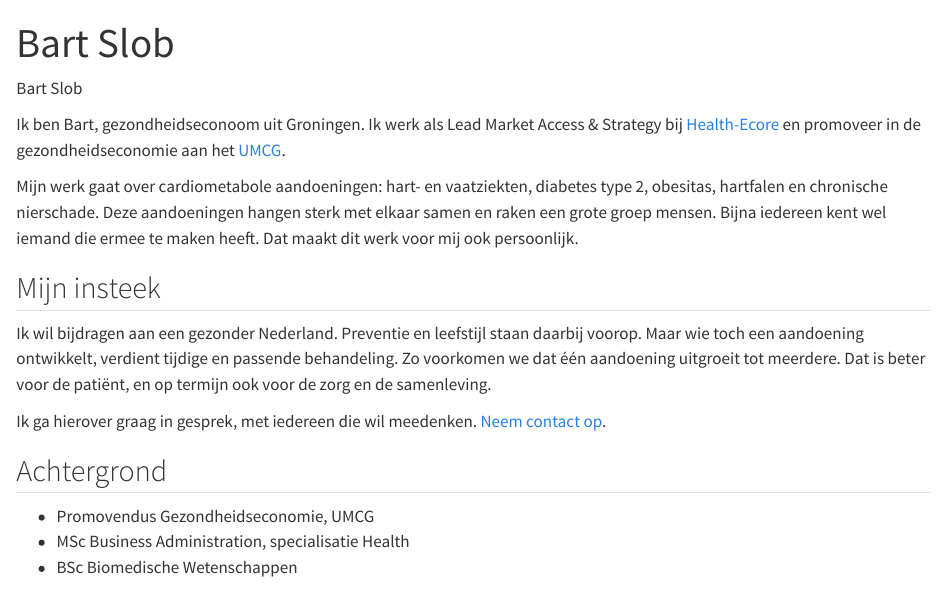
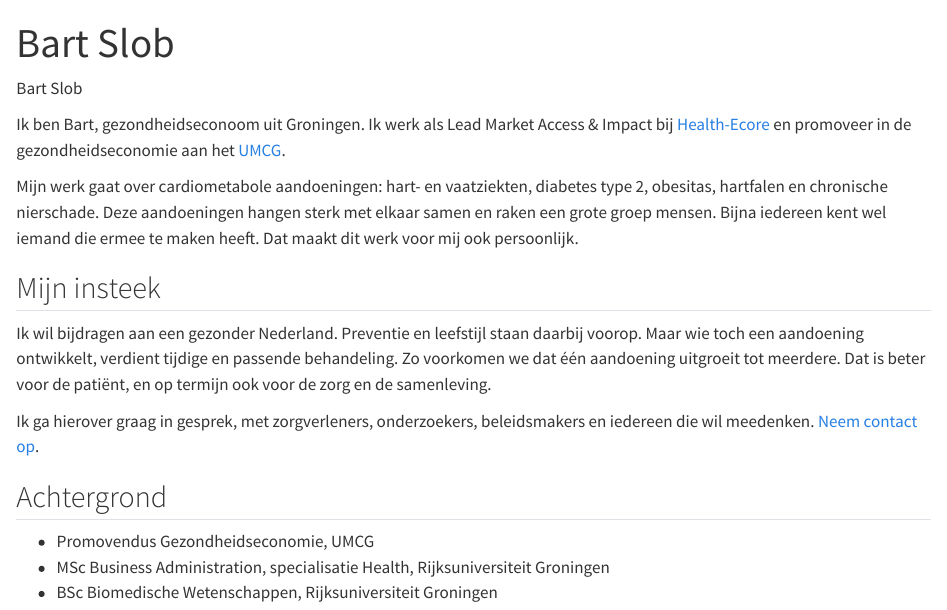
Before and after one commit to GitBart27/gitbart27.github.io, a Quarto document (index.qmd): the page in a window 1100 px wide, from its top. Rendered offline with R 4.5, knitr and Pandoc in place of Quarto, with nearby package versions.

Commit message:
Update index.qmd

```diff
--- a/index.qmd
+++ b/index.qmd
@@ -9,7 +9,7 @@ Bart Slob
 :::
 
 ::: {.lead-block}
-Ik ben Bart, gezondheidseconoom uit Groningen. Ik werk als Lead Market Access & Strategy bij [Health-Ecore](https://www.health-ecore.com) en promoveer in de gezondheidseconomie aan het [UMCG](https://www.umcg.nl).
+Ik ben Bart, gezondheidseconoom uit Groningen. Ik werk als Lead Market Access & Impact bij [Health-Ecore](https://www.health-ecore.com) en promoveer in de gezondheidseconomie aan het [UMCG](https://www.umcg.nl).
 
 Mijn werk gaat over cardiometabole aandoeningen: hart- en vaatziekten, diabetes type 2, obesitas, hartfalen en chronische nierschade. Deze aandoeningen hangen sterk met elkaar samen en raken een grote groep mensen. Bijna iedereen kent wel iemand die ermee te maken heeft. Dat maakt dit werk voor mij ook persoonlijk.
 
@@ -17,11 +17,11 @@ Mijn werk gaat over cardiometabole aandoeningen: hart- en vaatziekten, diabetes
 
 Ik wil bijdragen aan een gezonder Nederland. Preventie en leefstijl staan daarbij voorop. Maar wie toch een aandoening ontwikkelt, verdient tijdige en passende behandeling. Zo voorkomen we dat één aandoening uitgroeit tot meerdere. Dat is beter voor de patiënt, en op termijn ook voor de zorg en de samenleving.
 
-Ik ga hierover graag in gesprek, met iedereen die wil meedenken. [Neem contact op](mailto:bartslob@health-ecore.com).
+Ik ga hierover graag in gesprek, met zorgverleners, onderzoekers, beleidsmakers en iedereen die wil meedenken. [Neem contact op](mailto:bartslob27@gmail.com).
 
 ## Achtergrond
 
 - Promovendus Gezondheidseconomie, UMCG
-- MSc Business Administration, specialisatie Health
-- BSc Biomedische Wetenschappen
+- MSc Business Administration, specialisatie Health, Rijksuniversiteit Groningen
+- BSc Biomedische Wetenschappen, Rijksuniversiteit Groningen
 :::
```
